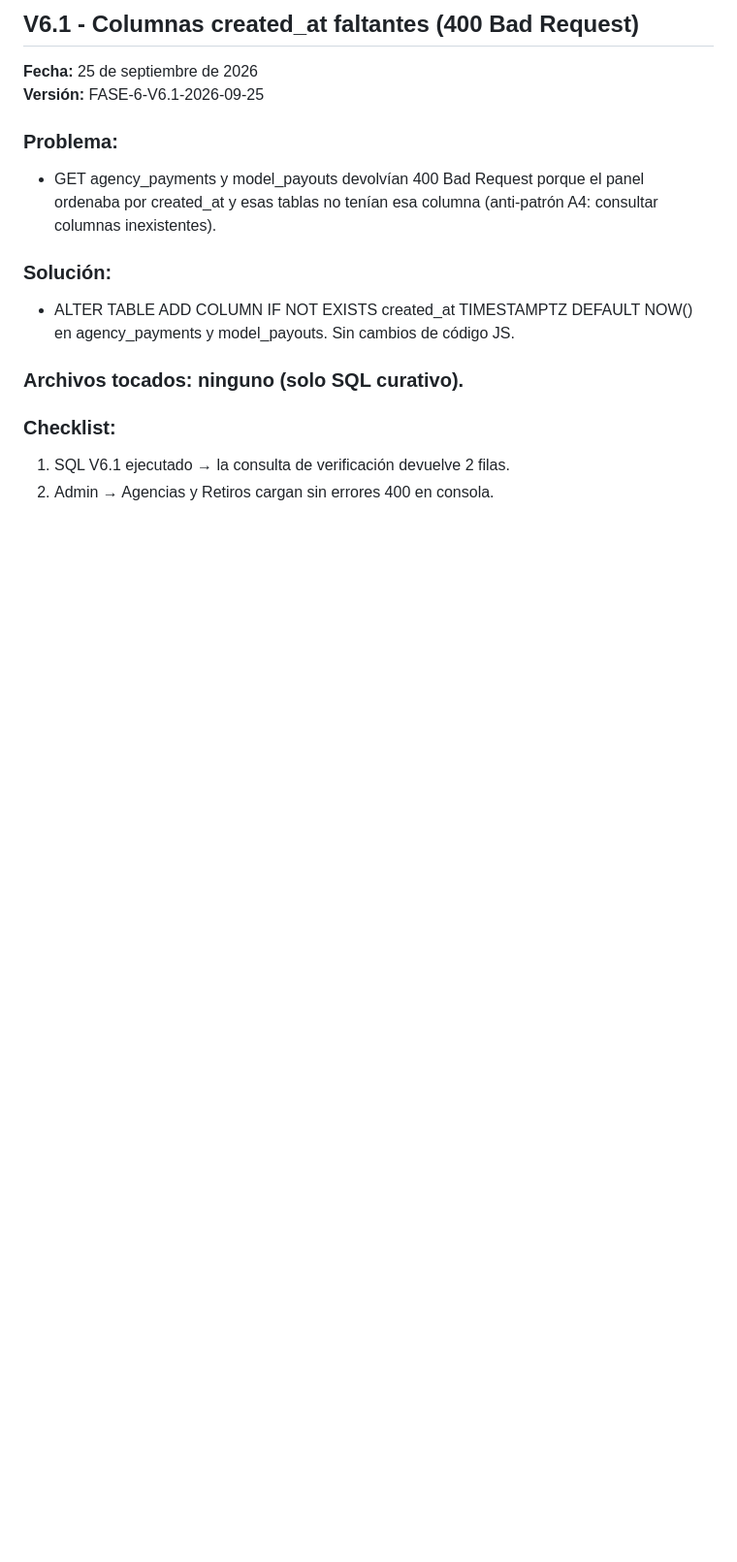
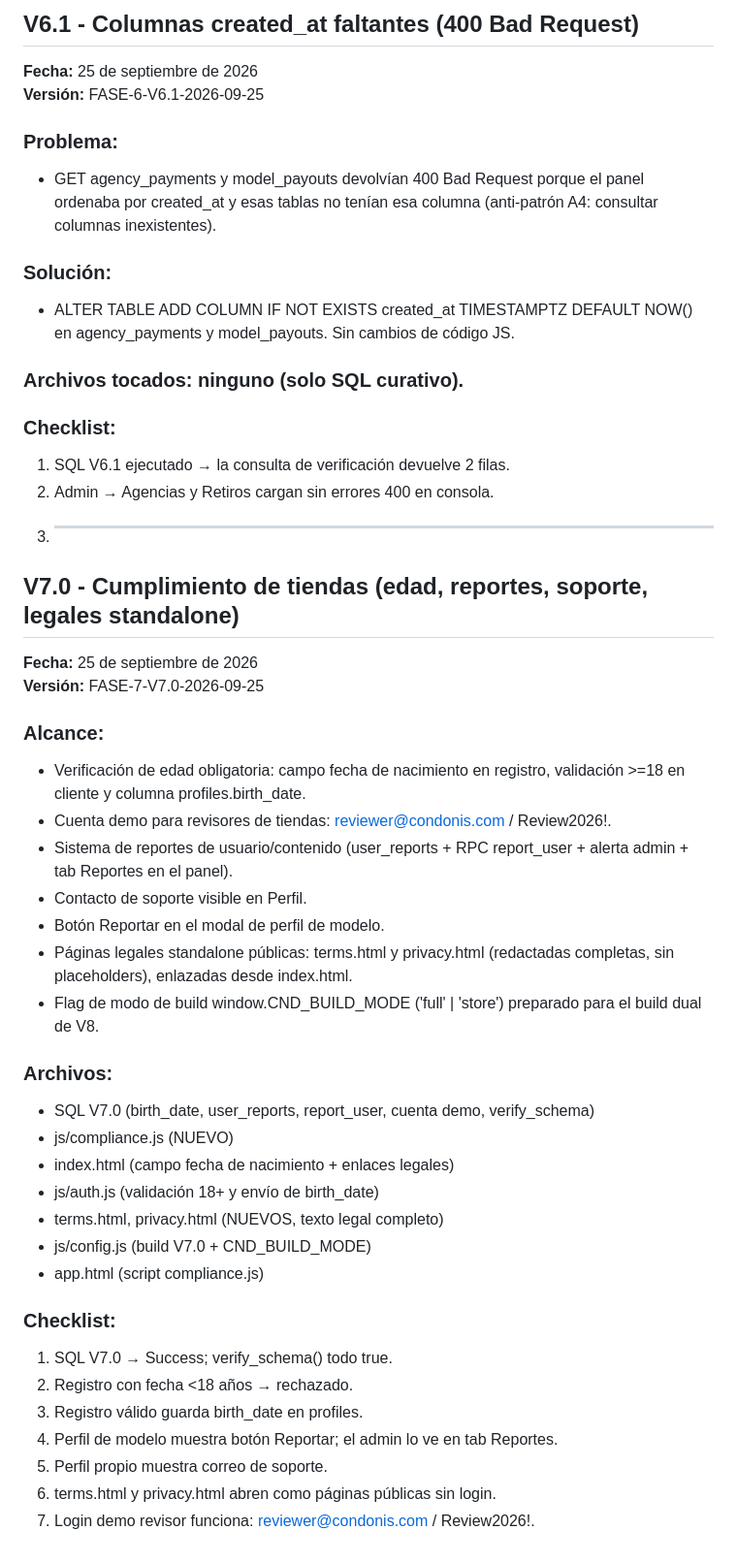
Before and after one commit to ferminpioridadprofesional-cmyk/condonis, a Markdown page: ACTUALIZACIONES.md, the part around the change. Shown at 97% size. Rendered like a GitHub page; blank space fills up the shorter version.

Commit message:
Document version 7.0 updates and compliance features
Added details for version 7.0 including compliance features, legal pages, and new files.

```diff
--- a/ACTUALIZACIONES.md
+++ b/ACTUALIZACIONES.md
@@ -2189,3 +2189,39 @@ REPLICA IDENTITY siempre van DESPUÉS del CREATE TABLE correspondiente
 ### Checklist:
 1. SQL V6.1 ejecutado → la consulta de verificación devuelve 2 filas.
 2. Admin → Agencias y Retiros cargan sin errores 400 en consola.
+3. ---
+
+## V7.0 - Cumplimiento de tiendas (edad, reportes, soporte, legales standalone)
+**Fecha:** 25 de septiembre de 2026
+**Versión:** FASE-7-V7.0-2026-09-25
+
+### Alcance:
+- Verificación de edad obligatoria: campo fecha de nacimiento en registro,
+  validación >=18 en cliente y columna profiles.birth_date.
+- Cuenta demo para revisores de tiendas: reviewer@condonis.com / Review2026!.
+- Sistema de reportes de usuario/contenido (user_reports + RPC report_user +
+  alerta admin + tab Reportes en el panel).
+- Contacto de soporte visible en Perfil.
+- Botón Reportar en el modal de perfil de modelo.
+- Páginas legales standalone públicas: terms.html y privacy.html (redactadas
+  completas, sin placeholders), enlazadas desde index.html.
+- Flag de modo de build window.CND_BUILD_MODE ('full' | 'store') preparado
+  para el build dual de V8.
+
+### Archivos:
+- SQL V7.0 (birth_date, user_reports, report_user, cuenta demo, verify_schema)
+- js/compliance.js (NUEVO)
+- index.html (campo fecha de nacimiento + enlaces legales)
+- js/auth.js (validación 18+ y envío de birth_date)
+- terms.html, privacy.html (NUEVOS, texto legal completo)
+- js/config.js (build V7.0 + CND_BUILD_MODE)
+- app.html (script compliance.js)
+
+### Checklist:
+1. SQL V7.0 → Success; verify_schema() todo true.
+2. Registro con fecha <18 años → rechazado.
+3. Registro válido guarda birth_date en profiles.
+4. Perfil de modelo muestra botón Reportar; el admin lo ve en tab Reportes.
+5. Perfil propio muestra correo de soporte.
+6. terms.html y privacy.html abren como páginas públicas sin login.
+7. Login demo revisor funciona: reviewer@condonis.com / Review2026!.
```
